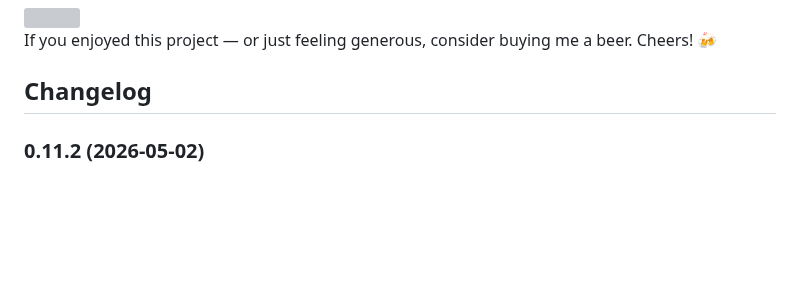
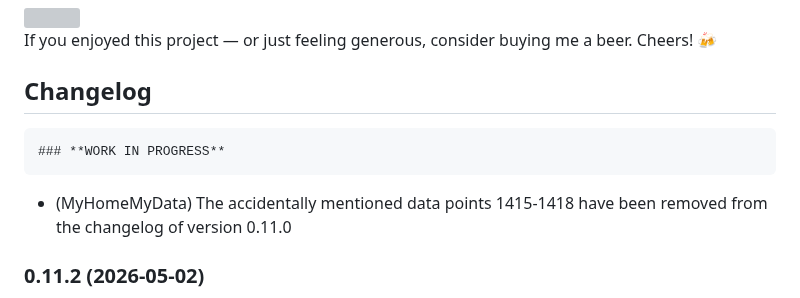
Before and after one commit to MyHomeMyData/ioBroker.e3oncan, a Markdown page: README.md, the part around the change. GitHub-like rendering; blank space fills up the shorter version; grey boxes are pictures that could not be loaded.

Commit message:
Removed accidentally mentioned data points 1415-1418  from changelog

```diff
--- a/README.md
+++ b/README.md
@@ -283,6 +283,9 @@ If you enjoyed this project — or just feeling generous, consider buying me a b
     Placeholder for the next version (at the beginning of the line):
     ### **WORK IN PROGRESS**
 -->
+    ### **WORK IN PROGRESS**
+* (MyHomeMyData) The accidentally mentioned data points 1415-1418 have been removed from the changelog of version 0.11.0
+
 ### 0.11.2 (2026-05-02)
 * (MyHomeMyData) Added "What's new in v0.11.x" section to Readme with upgrade notes for data point structure changes
 
```
Also changed, not shown: lib/data-points.md (+1 -2 lines).
